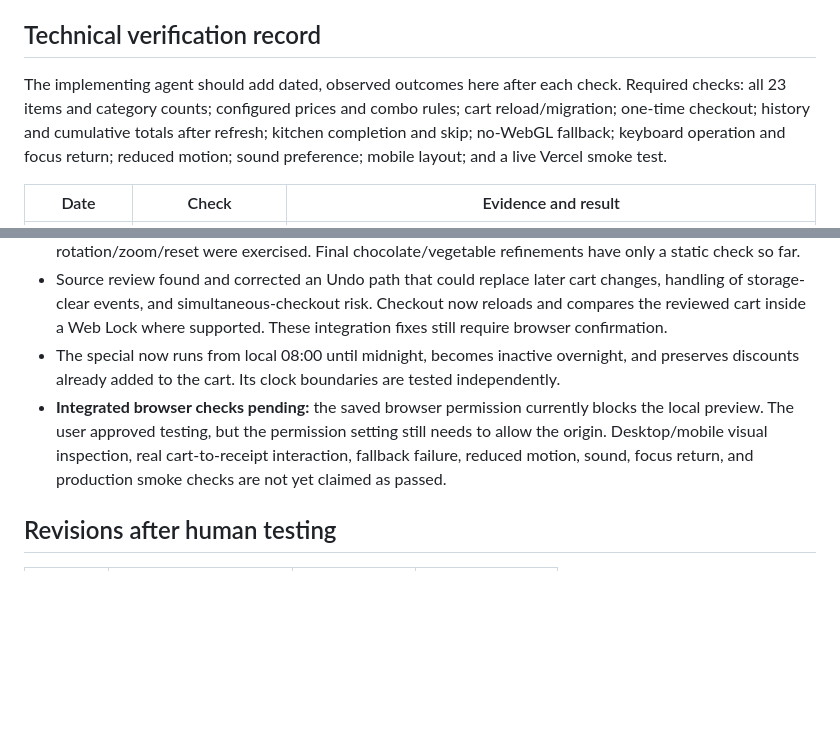
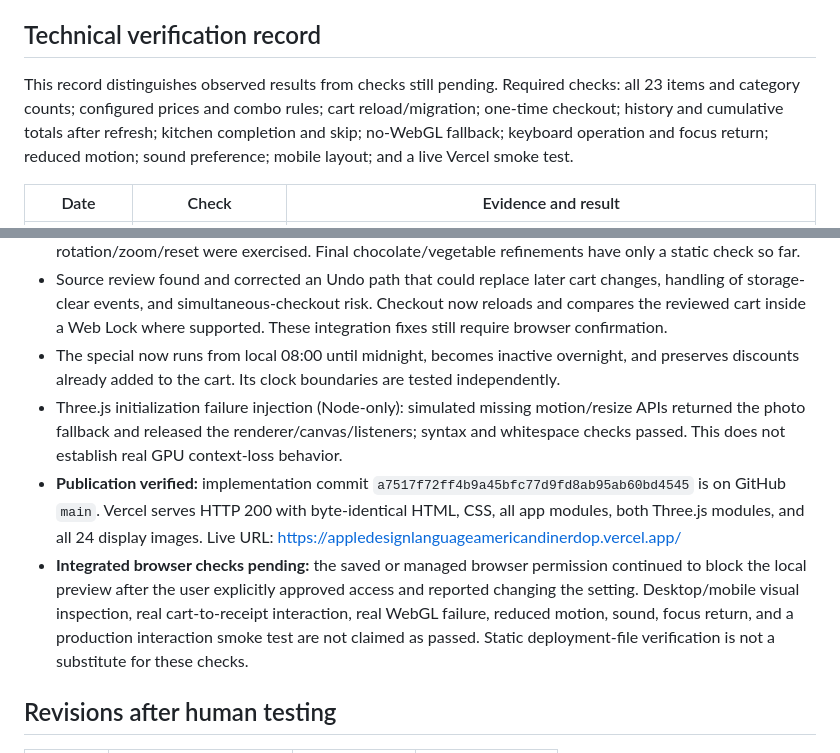
Before and after one commit to TKindler7/Apple-Design-Language-American-Diner-Dopamine-App, a Markdown page: PLAYTEST.md, 2 parts joined by grey strips. Rendered like a GitHub page; blank space fills up the shorter version.

Commit message:
docs: record release verification and remaining playtests

```diff
--- a/PLAYTEST.md
+++ b/PLAYTEST.md
@@ -41,7 +41,7 @@ Do not replace observations with guesses about motivation. Keep quotations exact
 
 ## Technical verification record
 
-The implementing agent should add dated, observed outcomes here after each check. Required checks: all 23 items and category counts; configured prices and combo rules; cart reload/migration; one-time checkout; history and cumulative totals after refresh; kitchen completion and skip; no-WebGL fallback; keyboard operation and focus return; reduced motion; sound preference; mobile layout; and a live Vercel smoke test.
+This record distinguishes observed results from checks still pending. Required checks: all 23 items and category counts; configured prices and combo rules; cart reload/migration; one-time checkout; history and cumulative totals after refresh; kitchen completion and skip; no-WebGL fallback; keyboard operation and focus return; reduced motion; sound preference; mobile layout; and a live Vercel smoke test.
 
 | Date | Check | Evidence and result |
 | --- | --- | --- |
@@ -55,7 +55,9 @@ The implementing agent should add dated, observed outcomes here after each check
 - An isolated 3D harness switched through all 23 models without runtime errors. Representative burger, pancakes, shake, pie, and brownie renders were inspected; selected ingredient changes and keyboard rotation/zoom/reset were exercised. Final chocolate/vegetable refinements have only a static check so far.
 - Source review found and corrected an Undo path that could replace later cart changes, handling of storage-clear events, and simultaneous-checkout risk. Checkout now reloads and compares the reviewed cart inside a Web Lock where supported. These integration fixes still require browser confirmation.
 - The special now runs from local 08:00 until midnight, becomes inactive overnight, and preserves discounts already added to the cart. Its clock boundaries are tested independently.
-- **Integrated browser checks pending:** the saved browser permission currently blocks the local preview. The user approved testing, but the permission setting still needs to allow the origin. Desktop/mobile visual inspection, real cart-to-receipt interaction, fallback failure, reduced motion, sound, focus return, and production smoke checks are not yet claimed as passed.
+- Three.js initialization failure injection (Node-only): simulated missing motion/resize APIs returned the photo fallback and released the renderer/canvas/listeners; syntax and whitespace checks passed. This does not establish real GPU context-loss behavior.
+- **Publication verified:** implementation commit `a7517f72ff4b9a45bfc77d9fd8ab95ab60bd4545` is on GitHub `main`. Vercel serves HTTP 200 with byte-identical HTML, CSS, all app modules, both Three.js modules, and all 24 display images. Live URL: https://appledesignlanguageamericandinerdop.vercel.app/
+- **Integrated browser checks pending:** the saved or managed browser permission continued to block the local preview after the user explicitly approved access and reported changing the setting. Desktop/mobile visual inspection, real cart-to-receipt interaction, real WebGL failure, reduced motion, sound, focus return, and a production interaction smoke test are not claimed as passed. Static deployment-file verification is not a substitute for these checks.
 
 ## Revisions after human testing
 
```
Also changed, not shown: ASTRA_ULTRA_HANDOFF.md (+2 -0 lines).
